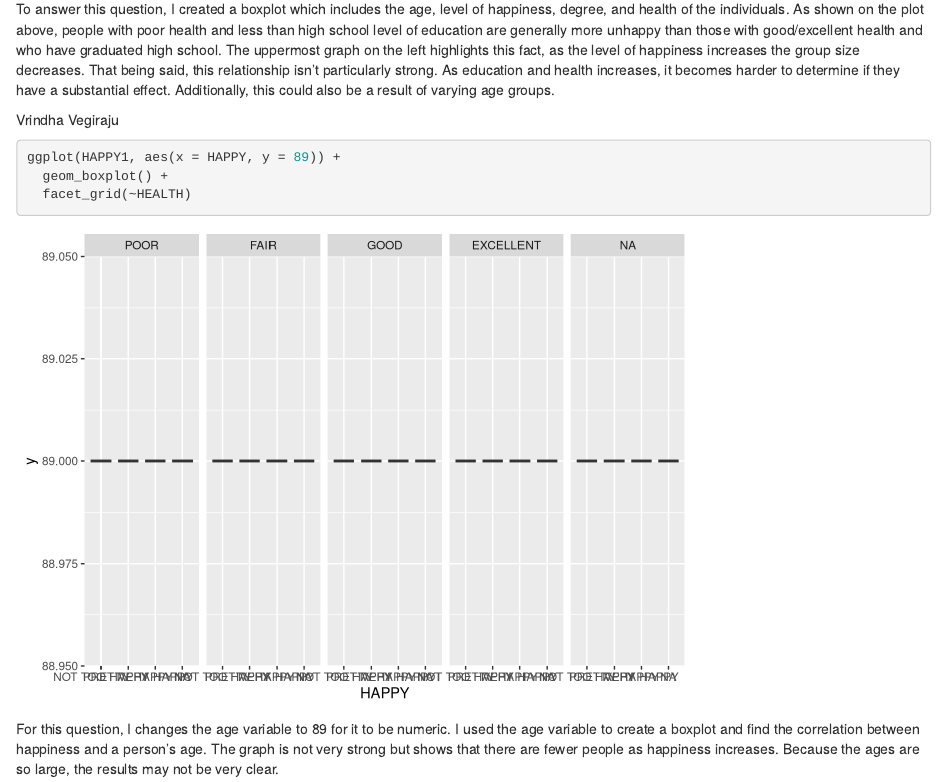
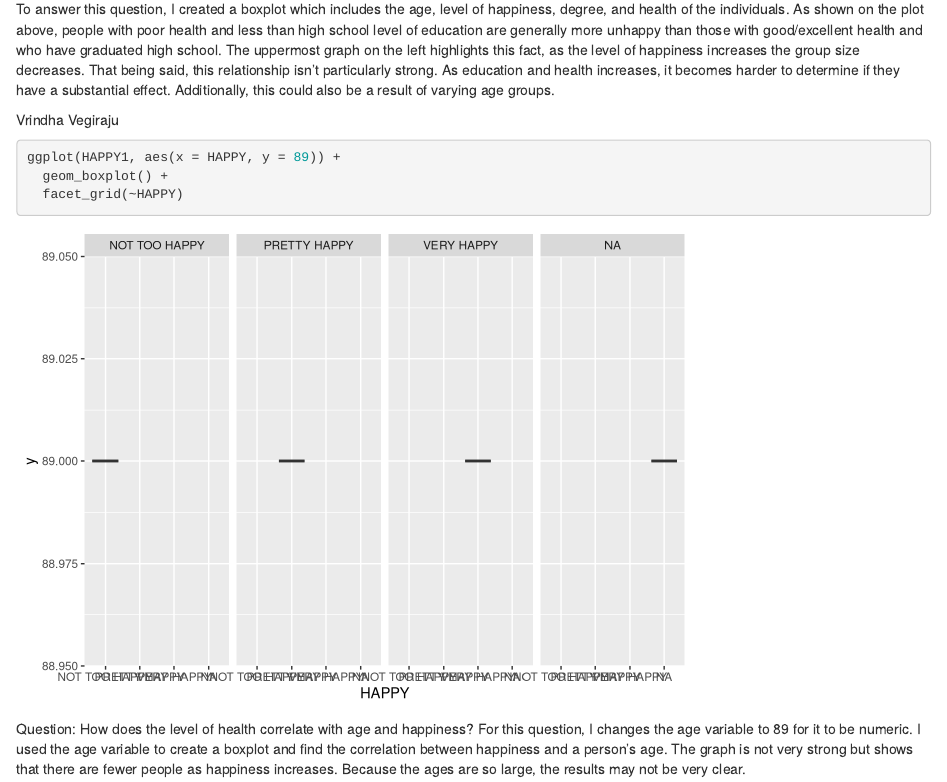
Before and after one commit to wardennnnnn/ds202-hw7, an R Markdown document (hw7.Rmd): the page in a window 1100 px wide, from 2380 px down. Rendered offline with R 4.5, knitr and Pandoc, with nearby package versions.

Commit message:
Update hw7.Rmd

````diff
--- a/hw7.Rmd
+++ b/hw7.Rmd
@@ -126,9 +126,11 @@ Vrindha Vegiraju
 
 ggplot(HAPPY1, aes(x = HAPPY, y = 89)) +
   geom_boxplot() +
-  facet_grid(~HEALTH)
+  facet_grid(~HAPPY)
 
 ```
+
+Question: How does the level of health correlate with age and happiness?
 For this question, I changes the age variable to 89 for it to be numeric. I used the age variable to create a boxplot and find the correlation between happiness and a person's age. The graph is not very strong but shows that there are fewer people as happiness increases. Because the ages are so large, the results may not be very clear.
 
 
````
